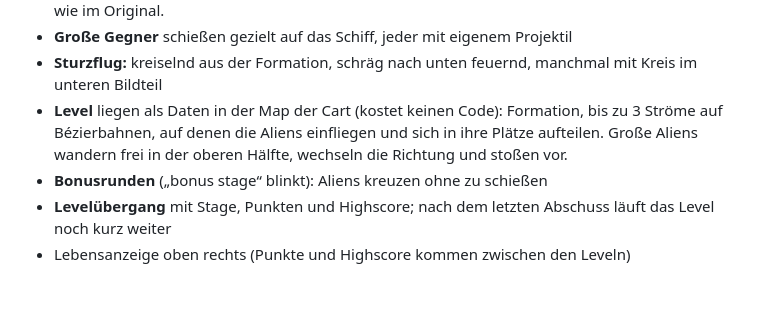
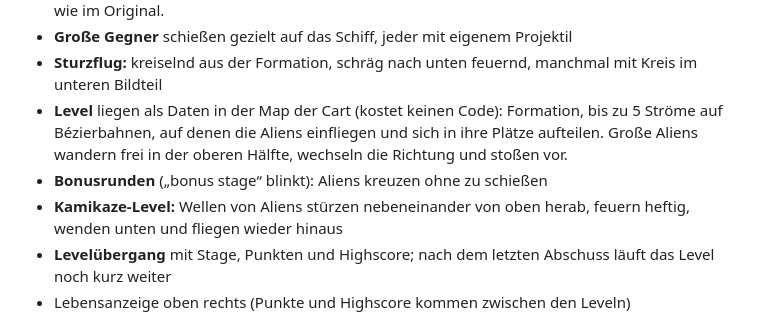
Before and after one commit to callimero/dgalaga, a Markdown page: README.md, the part around the change. Drawn GitHub-style; blank space fills up the shorter version.

```diff
--- a/README.md
+++ b/README.md
@@ -89,10 +89,12 @@ der neueren Amigas (A1200/A4000).
 - **Sturzflug:** kreiselnd aus der Formation, schräg nach unten feuernd,
   manchmal mit Kreis im unteren Bildteil
 - **Level** liegen als Daten in der Map der Cart (kostet keinen Code):
-  Formation, bis zu 3 Ströme auf Bézierbahnen, auf denen die Aliens
+  Formation, bis zu 5 Ströme auf Bézierbahnen, auf denen die Aliens
   einfliegen und sich in ihre Plätze aufteilen. Große Aliens wandern frei
   in der oberen Hälfte, wechseln die Richtung und stoßen vor.
 - **Bonusrunden** („bonus stage“ blinkt): Aliens kreuzen ohne zu schießen
+- **Kamikaze-Level:** Wellen von Aliens stürzen nebeneinander von oben
+  herab, feuern heftig, wenden unten und fliegen wieder hinaus
 - **Levelübergang** mit Stage, Punkten und Highscore; nach dem letzten
   Abschuss läuft das Level noch kurz weiter
 - Lebensanzeige oben rechts (Punkte und Highscore kommen zwischen den Leveln)
```
Also changed, not shown: dgalaga.p8.png, 6 other files.
